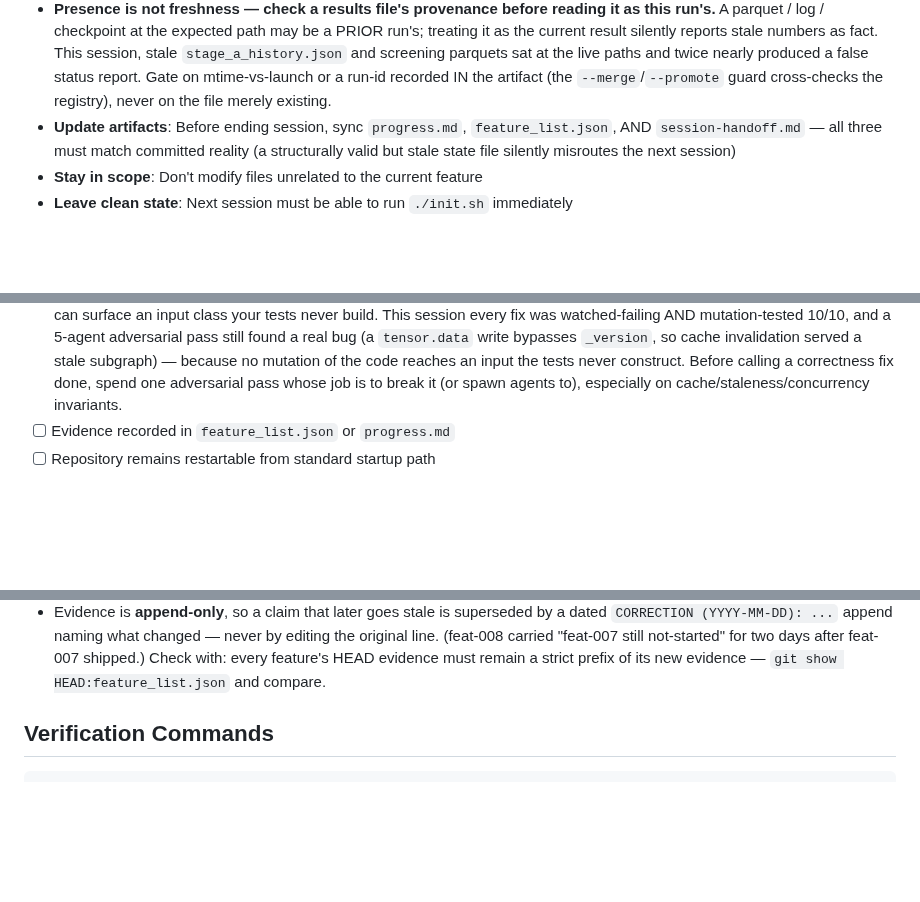
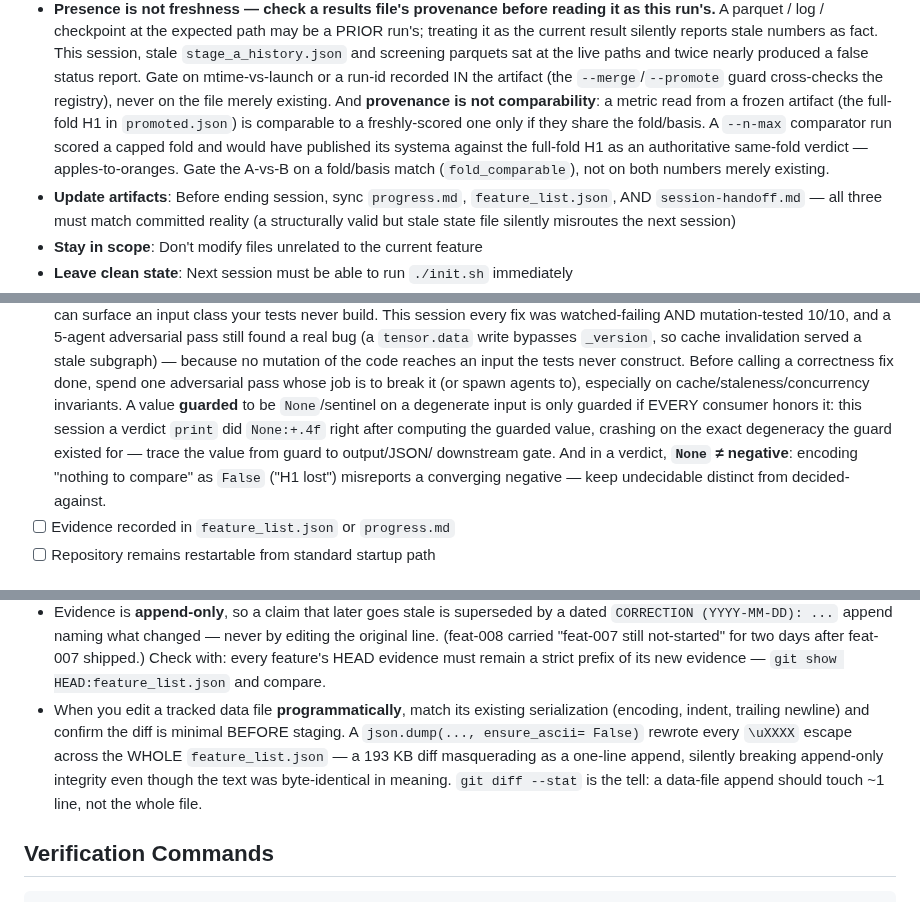
Before and after one commit to Vijayavallabh/tcell-causal-ppi, a Markdown page: AGENTS.md, 3 parts joined by grey strips. GitHub-like rendering; blank space fills up the shorter version.

Commit message:
Harness: encode three feat-010 lessons — provenance≠comparability, serialization-safe data edits, guard-honored-end-to-end
Folds this session's campaign + code-review lessons into the existing AGENTS.md
bullets (no new sections):

- Presence≠freshness extended with "provenance is not comparability": a metric
  read from a frozen artifact (full-fold H1 in promoted.json) is comparable to a
  freshly-scored one only if they share the fold/basis — gate on fold_comparable,
  not on both numbers existing (the --n-max fold-guard finding).
- Append-only evidence extended: a programmatic edit to a tracked data file must
  match its existing serialization and be diff-checked before staging — the
  ensure_ascii=False reformat turned a one-line append into a 193 KB whole-file
  rewrite. git diff --stat is the tell.
- Adversarial-input DoD extended: a value guarded to be None on a degenerate
  input is only guarded if every consumer honors it (the None:+.4f print crash);
  and None ≠ negative — "nothing to compare" is not "H1 lost".

```diff
--- a/AGENTS.md
+++ b/AGENTS.md
@@ -50,7 +50,11 @@ Key facts:
   result silently reports stale numbers as fact. This session, stale `stage_a_history.json` and
   screening parquets sat at the live paths and twice nearly produced a false status report. Gate on
   mtime-vs-launch or a run-id recorded IN the artifact (the `--merge`/`--promote` guard cross-checks the
-  registry), never on the file merely existing.
+  registry), never on the file merely existing. And **provenance is not comparability**: a metric read
+  from a frozen artifact (the full-fold H1 in `promoted.json`) is comparable to a freshly-scored one only
+  if they share the fold/basis. A `--n-max` comparator run scored a capped fold and would have published
+  its systema against the full-fold H1 as an authoritative same-fold verdict — apples-to-oranges. Gate the
+  A-vs-B on a fold/basis match (`fold_comparable`), not on both numbers merely existing.
 - **Update artifacts**: Before ending session, sync `progress.md`, `feature_list.json`, AND
   `session-handoff.md` — all three must match committed reality (a structurally valid but stale
   state file silently misroutes the next session)
@@ -85,6 +89,11 @@ A feature is done only when ALL of the following are true:
       invalidation served a stale subgraph) — because no mutation of the code reaches an input the
       tests never construct. Before calling a correctness fix done, spend one adversarial pass whose
       job is to break it (or spawn agents to), especially on cache/staleness/concurrency invariants.
+      A value **guarded** to be `None`/sentinel on a degenerate input is only guarded if EVERY consumer
+      honors it: this session a verdict `print` did `None:+.4f` right after computing the guarded value,
+      crashing on the exact degeneracy the guard existed for — trace the value from guard to output/JSON/
+      downstream gate. And in a verdict, **`None` ≠ negative**: encoding "nothing to compare" as `False`
+      ("H1 lost") misreports a converging negative — keep undecidable distinct from decided-against.
 - [ ] Evidence recorded in `feature_list.json` or `progress.md`
 - [ ] Repository remains restartable from standard startup path
 
@@ -110,6 +119,11 @@ must change in the same commit. Structural validators pass on stale docs — con
   (feat-008 carried "feat-007 still not-started" for two days after feat-007 shipped.) Check with:
   every feature's HEAD evidence must remain a strict prefix of its new evidence —
   `git show HEAD:feature_list.json` and compare.
+- When you edit a tracked data file **programmatically**, match its existing serialization (encoding,
+  indent, trailing newline) and confirm the diff is minimal BEFORE staging. A `json.dump(..., ensure_ascii=
+  False)` rewrote every `\uXXXX` escape across the WHOLE `feature_list.json` — a 193 KB diff masquerading
+  as a one-line append, silently breaking append-only integrity even though the text was byte-identical in
+  meaning. `git diff --stat` is the tell: a data-file append should touch ~1 line, not the whole file.
 
 ## Verification Commands
 
```
